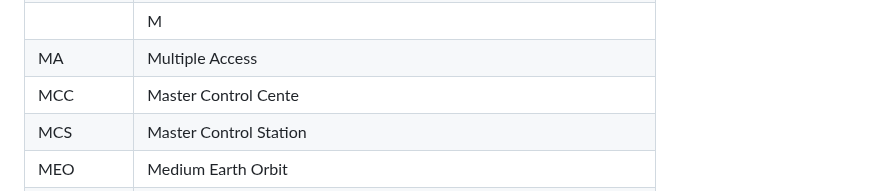
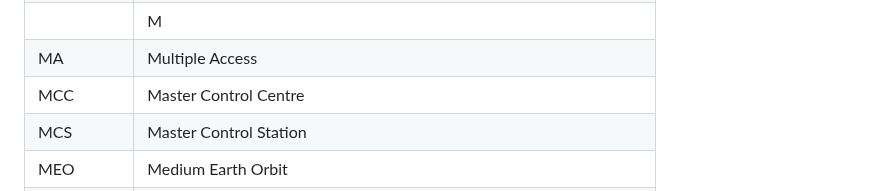
Before and after one commit to jonatanmv/NSAT-acronyms, a Markdown page: README.md, the part around the change. Rendered like a GitHub page.

```diff
--- a/README.md
+++ b/README.md
@@ -198,7 +198,7 @@
 |LVTO|Low Visibility Take-Off|
 ||M|
 |MA|Multiple Access|
-|MCC|Master Control Cente|
+|MCC|Master Control Centre|
 |MCS|Master Control Station|
 |MEO|Medium Earth Orbit|
 |MLS|Microwave Landing system|
```
